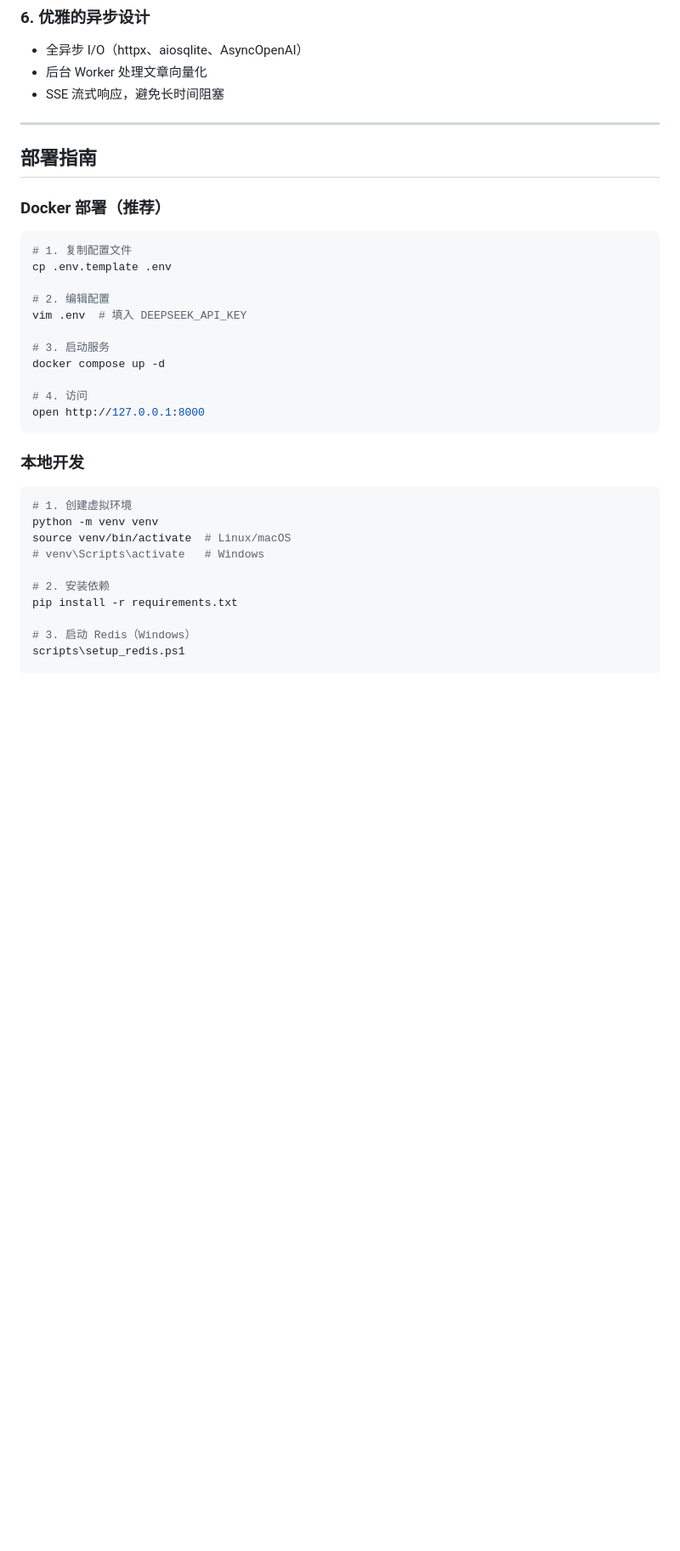
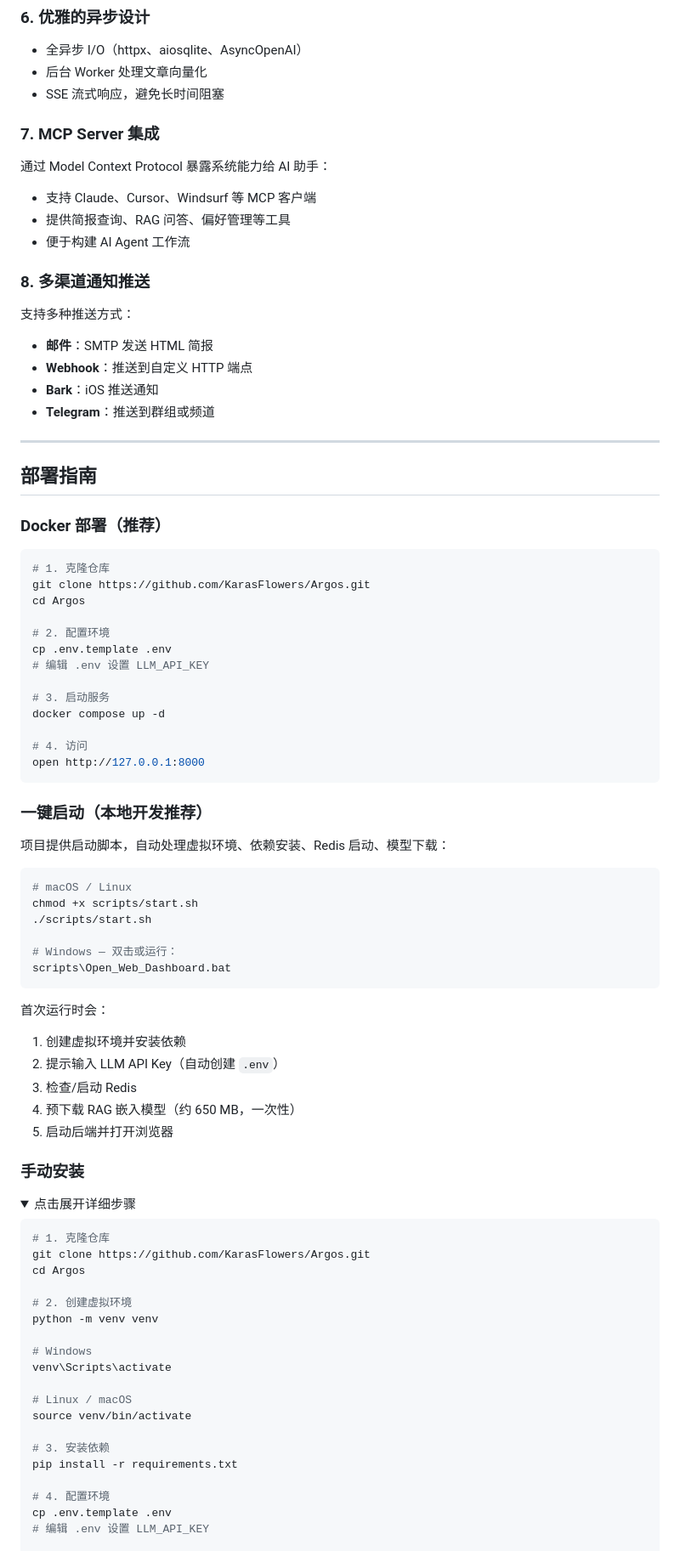
Before and after one commit to KarasFlowers/InfoAgent, a Markdown page: docs/introduction.md, the part around one of its changes. Shown at 85% size. GitHub-like rendering; folded sections open; blank space fills up the shorter version.

````diff
--- a/docs/introduction.md
+++ b/docs/introduction.md
@@ -795,6 +902,23 @@ async def ensure_public_url_target(url: str) -> str:
 - 后台 Worker 处理文章向量化
 - SSE 流式响应，避免长时间阻塞
 
+### 7. MCP Server 集成
+
+通过 Model Context Protocol 暴露系统能力给 AI 助手：
+
+- 支持 Claude、Cursor、Windsurf 等 MCP 客户端
+- 提供简报查询、RAG 问答、偏好管理等工具
+- 便于构建 AI Agent 工作流
+
+### 8. 多渠道通知推送
+
+支持多种推送方式：
+
+- **邮件**：SMTP 发送 HTML 简报
+- **Webhook**：推送到自定义 HTTP 端点
+- **Bark**：iOS 推送通知
+- **Telegram**：推送到群组或频道
+
 ---
 
 ## 部署指南
@@ -802,11 +926,13 @@ async def ensure_public_url_target(url: str) -> str:
 ### Docker 部署（推荐）
 
 ```bash
-# 1. 复制配置文件
+# 1. 克隆仓库
+git clone https://github.com/KarasFlowers/Argos.git
+cd Argos
+
+# 2. 配置环境
 cp .env.template .env
-
-# 2. 编辑配置
-vim .env  # 填入 DEEPSEEK_API_KEY
+# 编辑 .env 设置 LLM_API_KEY
 
 # 3. 启动服务
 docker compose up -d
@@ -815,17 +941,49 @@ docker compose up -d
 open http://127.0.0.1:8000
 ```
 
-### 本地开发
+### 一键启动（本地开发推荐）
+
+项目提供启动脚本，自动处理虚拟环境、依赖安装、Redis 启动、模型下载：
 
 ```bash
-# 1. 创建虚拟环境
+# macOS / Linux
+chmod +x scripts/start.sh
+./scripts/start.sh
+
+# Windows — 双击或运行：
+scripts\Open_Web_Dashboard.bat
+```
+
+首次运行时会：
+1. 创建虚拟环境并安装依赖
+2. 提示输入 LLM API Key（自动创建 `.env`）
+3. 检查/启动 Redis
+4. 预下载 RAG 嵌入模型（约 650 MB，一次性）
+5. 启动后端并打开浏览器
+
+### 手动安装
+
+<details>
+<summary>点击展开详细步骤</summary>
+
+```bash
+# 1. 克隆仓库
+git clone https://github.com/KarasFlowers/Argos.git
+cd Argos
+
+# 2. 创建虚拟环境
 python -m venv venv
-source venv/bin/activate  # Linux/macOS
-# venv\Scripts\activate   # Windows
 
-# 2. 安装依赖
+# Windows
+venv\Scripts\activate
+
+# Linux / macOS
+source venv/bin/activate
+
+# 3. 安装依赖
 pip install -r requirements.txt
 
-# 3. 启动 Redis（Windows）
-scripts\setup_redis.ps1
+# 4. 配置环境
+cp .env.template .env
+# 编辑 .env 设置 LLM_API_KEY
 
````
Also changed, not shown: other parts of docs/introduction.md (+155 -46 lines), docs/interview-qa.md (+4 -4 lines).
